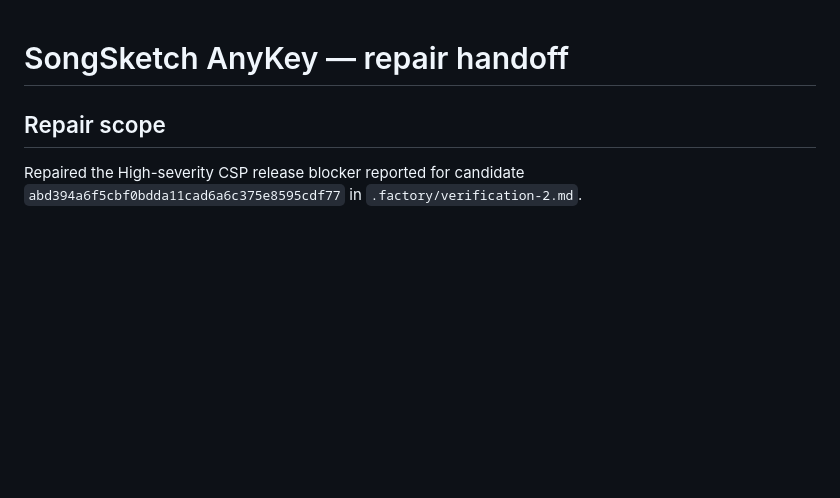
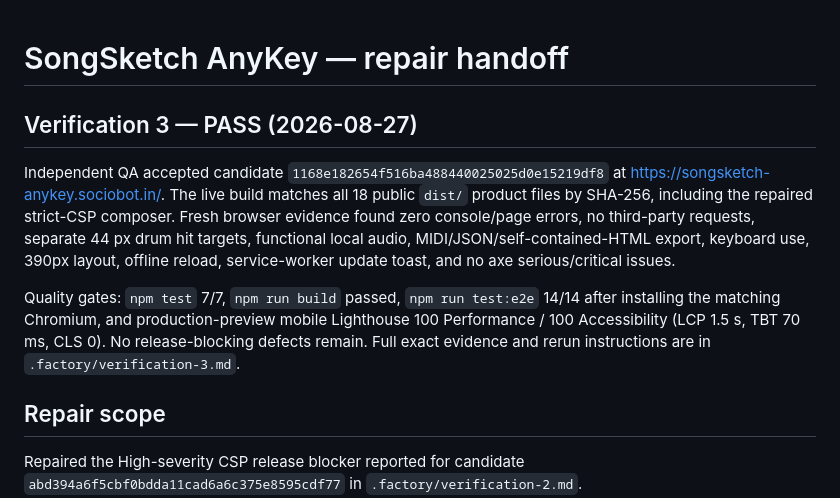
Before and after one commit to B-Divyesh/sf-songsketch-anykey, a Markdown page: .factory/handoff.md, the part around the change. GitHub-like rendering; blank space fills up the shorter version.

Commit message:
docs: record verification 3 pass

```diff
--- a/.factory/handoff.md
+++ b/.factory/handoff.md
@@ -1,4 +1,20 @@
 # SongSketch AnyKey — repair handoff
+
+## Verification 3 — PASS (2026-08-27)
+
+Independent QA accepted candidate `1168e182654f516ba488440025025d0e15219df8`
+at <https://songsketch-anykey.sociobot.in/>. The live build matches all 18
+public `dist/` product files by SHA-256, including the repaired strict-CSP
+composer. Fresh browser evidence found zero console/page errors, no
+third-party requests, separate 44 px drum hit targets, functional local audio,
+MIDI/JSON/self-contained-HTML export, keyboard use, 390px layout, offline
+reload, service-worker update toast, and no axe serious/critical issues.
+
+Quality gates: `npm test` 7/7, `npm run build` passed, `npm run test:e2e`
+14/14 after installing the matching Chromium, and production-preview mobile
+Lighthouse 100 Performance / 100 Accessibility (LCP 1.5 s, TBT 70 ms, CLS 0).
+No release-blocking defects remain. Full exact evidence and rerun instructions
+are in `.factory/verification-3.md`.
 
 ## Repair scope
 
```
Also changed, not shown: .factory/verification-3.md (added, +104 -0 lines).
